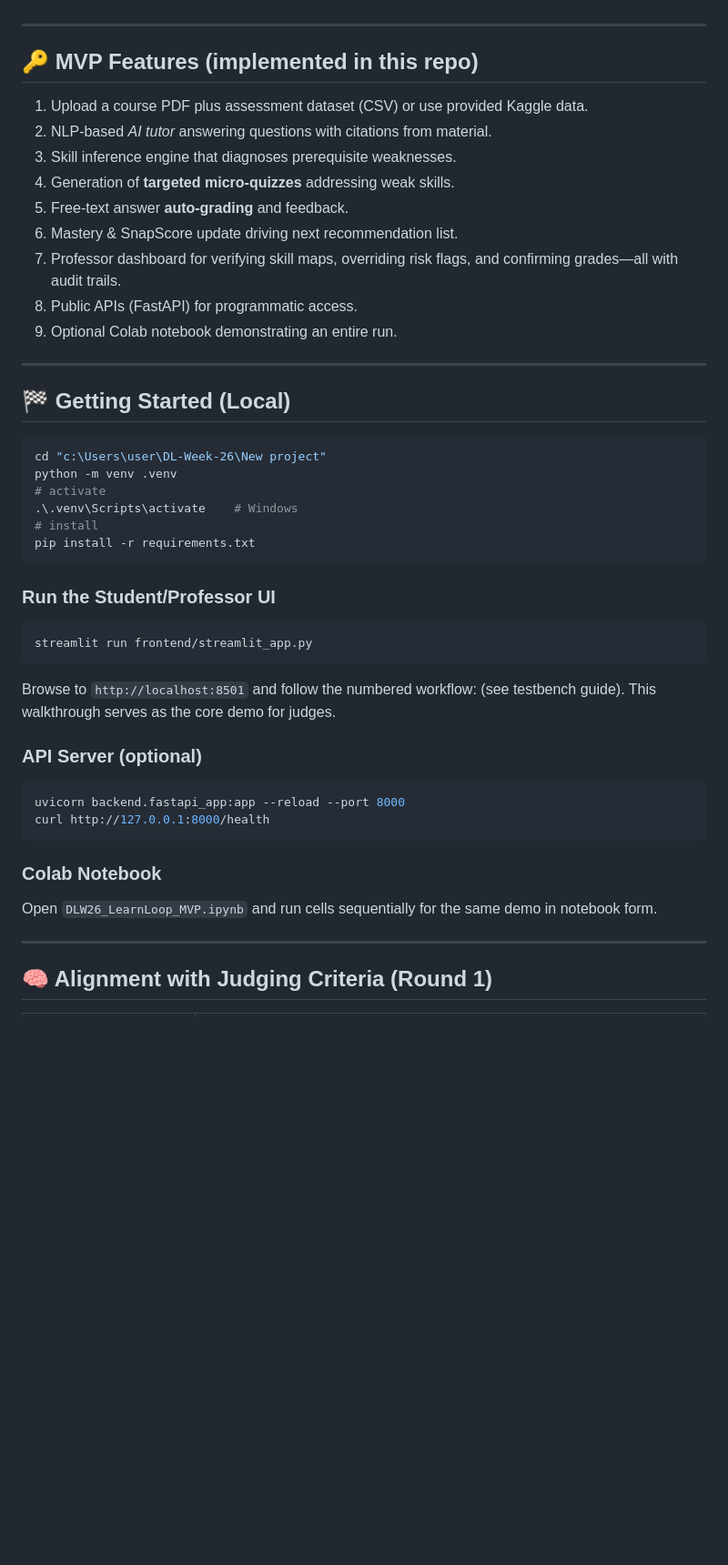
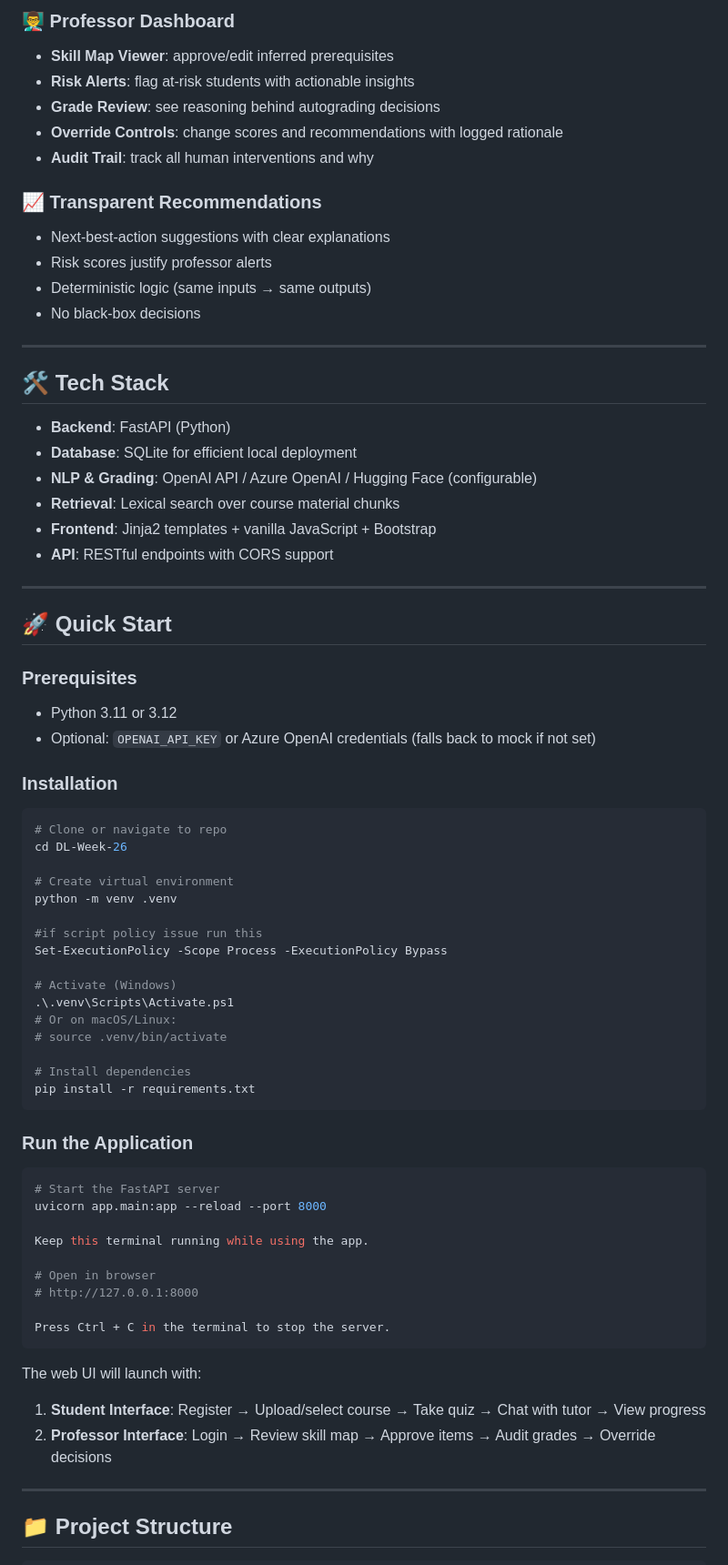
Before and after one commit to dr34m-steppin/DL-Week-26, a Markdown page: README.md, the part around one of its changes. Shown at 91% size. Drawn GitHub-style; blank space fills up the shorter version.

````diff
--- a/README.md
+++ b/README.md
@@ -75,54 +65,75 @@ Professor audit → Reputation growth → Next recommendation
+### 👨‍🏫 Professor Dashboard
+- **Skill Map Viewer**: approve/edit inferred prerequisites
+- **Risk Alerts**: flag at-risk students with actionable insights
+- **Grade Review**: see reasoning behind autograding decisions
+- **Override Controls**: change scores and recommendations with logged rationale
+- **Audit Trail**: track all human interventions and why
+
+### 📈 Transparent Recommendations
+- Next-best-action suggestions with clear explanations
+- Risk scores justify professor alerts
+- Deterministic logic (same inputs → same outputs)
+- No black-box decisions
 
 ---
 
-## 🔑 MVP Features (implemented in this repo)
+## 🛠️ Tech Stack
 
-1. Upload a course PDF plus assessment dataset (CSV) or use provided
-   Kaggle data.
-2. NLP‑based *AI tutor* answering questions with citations from material.
-3. Skill inference engine that diagnoses prerequisite weaknesses.
-4. Generation of **targeted micro‑quizzes** addressing weak skills.
-5. Free‑text answer **auto‑grading** and feedback.
-6. Mastery & SnapScore update driving next recommendation list.
-7. Professor dashboard for verifying skill maps, overriding risk flags, and
-   confirming grades—all with audit trails.
-8. Public APIs (FastAPI) for programmatic access.
-9. Optional Colab notebook demonstrating an entire run.
+- **Backend**: FastAPI (Python)
+- **Database**: SQLite for efficient local deployment
+- **NLP & Grading**: OpenAI API / Azure OpenAI / Hugging Face (configurable)
+- **Retrieval**: Lexical search over course material chunks
+- **Frontend**: Jinja2 templates + vanilla JavaScript + Bootstrap
+- **API**: RESTful endpoints with CORS support
 
 ---
 
-## 🏁 Getting Started (Local)
+## 🚀 Quick Start
 
-```powershell
-cd "c:\Users\user\DL-Week-26\New project"
+### Prerequisites
+- Python 3.11 or 3.12
+- Optional: `OPENAI_API_KEY` or Azure OpenAI credentials (falls back to mock if not set)
+
+### Installation
+
+```bash
+# Clone or navigate to repo
+cd DL-Week-26
+
+# Create virtual environment
 python -m venv .venv
-# activate
-.\.venv\Scripts\activate    # Windows
-# install
+
+#if script policy issue run this
+Set-ExecutionPolicy -Scope Process -ExecutionPolicy Bypass
+
+# Activate (Windows)
+.\.venv\Scripts\Activate.ps1
+# Or on macOS/Linux:
+# source .venv/bin/activate
+
+# Install dependencies
 pip install -r requirements.txt
 ```
 
-### Run the Student/Professor UI
+### Run the Application
 
-```powershell
-streamlit run frontend/streamlit_app.py
+```bash
+# Start the FastAPI server
+uvicorn app.main:app --reload --port 8000
+
+Keep this terminal running while using the app.
+
+# Open in browser
+# http://127.0.0.1:8000
+
+Press Ctrl + C in the terminal to stop the server.
 ```
 
-Browse to `http://localhost:8501` and follow the numbered workflow:
-(see testbench guide). This walkthrough serves as the core demo for judges.
-
-### API Server (optional)
-
-```powershell
-uvicorn backend.fastapi_app:app --reload --port 8000
-curl http://127.0.0.1:8000/health
-```
-
-### Colab Notebook
-Open `DLW26_LearnLoop_MVP.ipynb` and run cells sequentially for the same demo
-in notebook form.
+The web UI will launch with:
+1. **Student Interface**: Register → Upload/select course → Take quiz → Chat with tutor → View progress
+2. **Professor Interface**: Login → Review skill map → Approve items → Audit grades → Override decisions
 
 ---
 
-## 🧠 Alignment with Judging Criteria (Round 1)
+## 📁 Project Structure
 
````
Also changed, not shown: other parts of README.md (+163 -83 lines).
